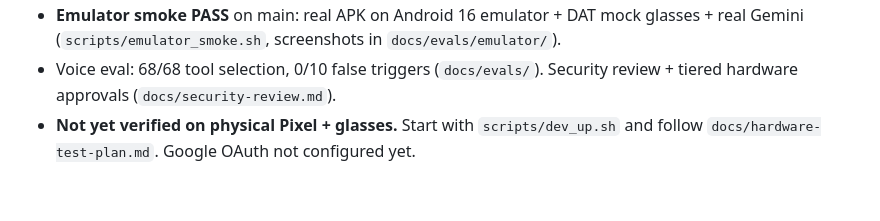
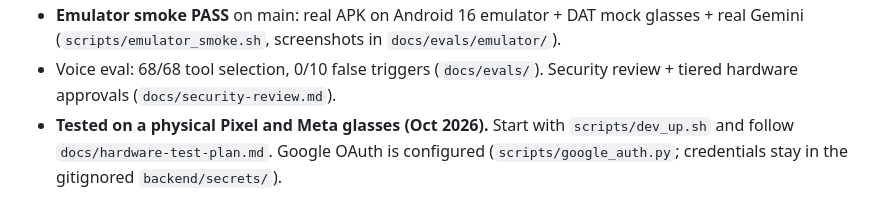
Before and after one commit to olevasseur/meta-glasses-lab, a Markdown page: README.md, the part around one of its changes. Drawn GitHub-style.

Commit message:
docs: record physical Pixel + glasses testing and current status
Co-Authored-By: Claude Opus 5.5 <noreply@anthropic.com>

```diff
--- a/README.md
+++ b/README.md
@@ -31,3 +31,3 @@ A personal voice assistant for Meta smart glasses that **doesn't cut you off**,
 - **Emulator smoke PASS** on main: real APK on Android 16 emulator + DAT mock glasses + real Gemini (`scripts/emulator_smoke.sh`, screenshots in `docs/evals/emulator/`).
 - Voice eval: 68/68 tool selection, 0/10 false triggers (`docs/evals/`). Security review + tiered hardware approvals (`docs/security-review.md`).
-- **Not yet verified on physical Pixel + glasses.** Start with `scripts/dev_up.sh` and follow `docs/hardware-test-plan.md`. Google OAuth not configured yet.
+- **Tested on a physical Pixel and Meta glasses (Oct 2026).** Start with `scripts/dev_up.sh` and follow `docs/hardware-test-plan.md`. Google OAuth is configured (`scripts/google_auth.py`; credentials stay in the gitignored `backend/secrets/`).
```
Also changed, not shown: other parts of README.md (+2 -2 lines), docs/security-review.md (+6 -0 lines).
